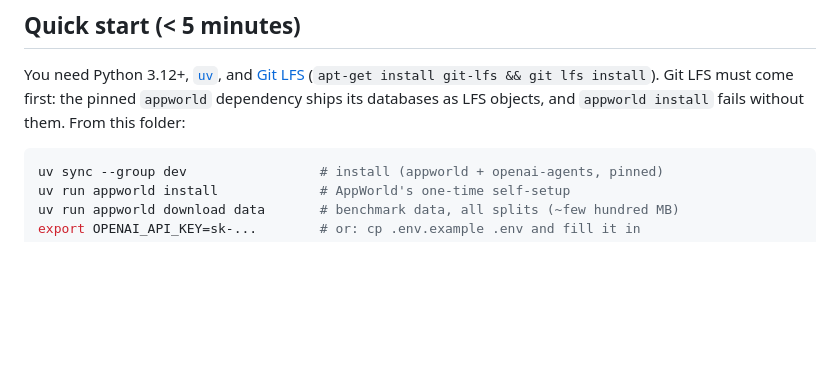
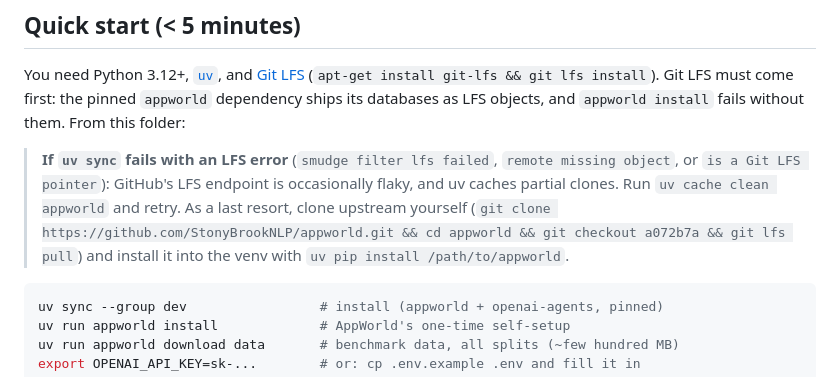
Before and after one commit to rilixai/beaker-cookbook, a Markdown page: appworld/README.md, the part around the change. Rendered like a GitHub page; blank space fills up the shorter version.

Commit message:
README: add troubleshooting note for flaky GitHub LFS downloads
Co-Authored-By: Devin AI <158243242+devin-ai-integration[bot]@users.noreply.github.com>

````diff
--- a/appworld/README.md
+++ b/appworld/README.md
@@ -17,6 +17,14 @@ You need Python 3.12+, [`uv`](https://docs.astral.sh/uv/), and
 [Git LFS](https://git-lfs.com/) (`apt-get install git-lfs && git lfs install`).
 Git LFS must come first: the pinned `appworld` dependency ships its databases
 as LFS objects, and `appworld install` fails without them. From this folder:
+
+> **If `uv sync` fails with an LFS error** (`smudge filter lfs failed`,
+> `remote missing object`, or `is a Git LFS pointer`): GitHub's LFS endpoint
+> is occasionally flaky, and uv caches partial clones. Run
+> `uv cache clean appworld` and retry. As a last resort, clone upstream
+> yourself (`git clone https://github.com/StonyBrookNLP/appworld.git && cd
+> appworld && git checkout a072b7a && git lfs pull`) and install it into the
+> venv with `uv pip install /path/to/appworld`.
 
 ```bash
 uv sync --group dev                 # install (appworld + openai-agents, pinned)
````
